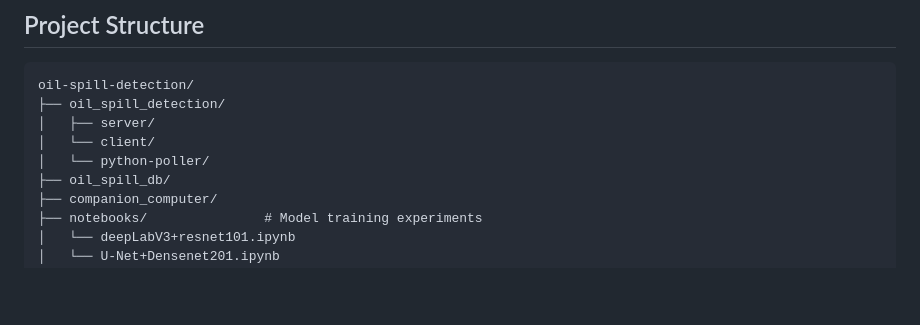
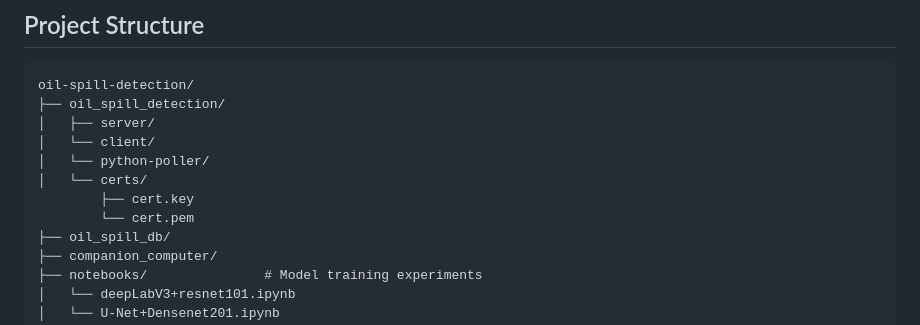
Before and after one commit to joppetk/oil_spill_detection, a Markdown page: README.md, the part around the change. GitHub-like rendering; blank space fills up the shorter version.

```diff
--- a/README.md
+++ b/README.md
@@ -34,6 +34,9 @@ oil-spill-detection/
 │   ├── server/
 │   └── client/
 │   └── python-poller/
+│   └── certs/
+        ├── cert.key
+        └── cert.pem
 ├── oil_spill_db/
 ├── companion_computer/
 ├── notebooks/               # Model training experiments
```
